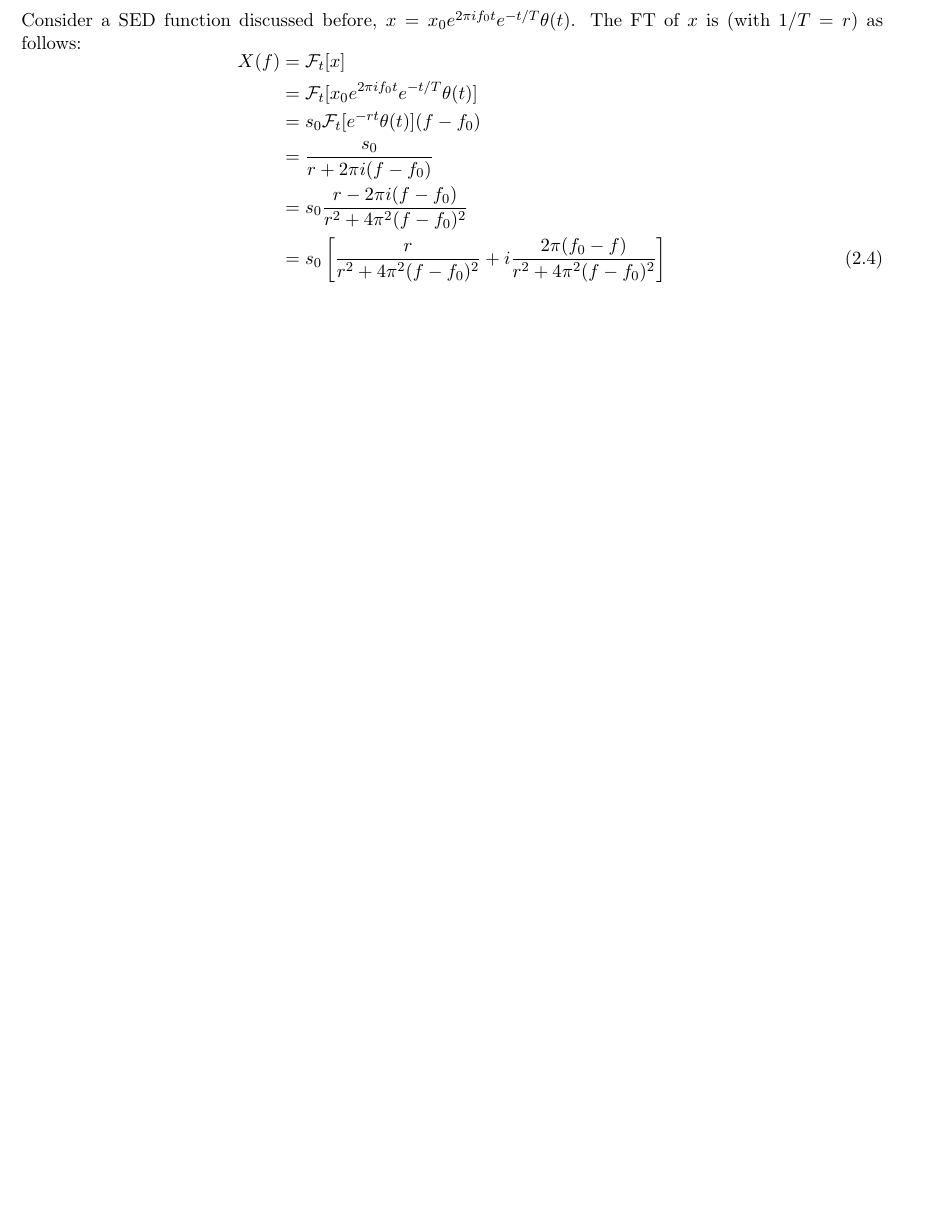
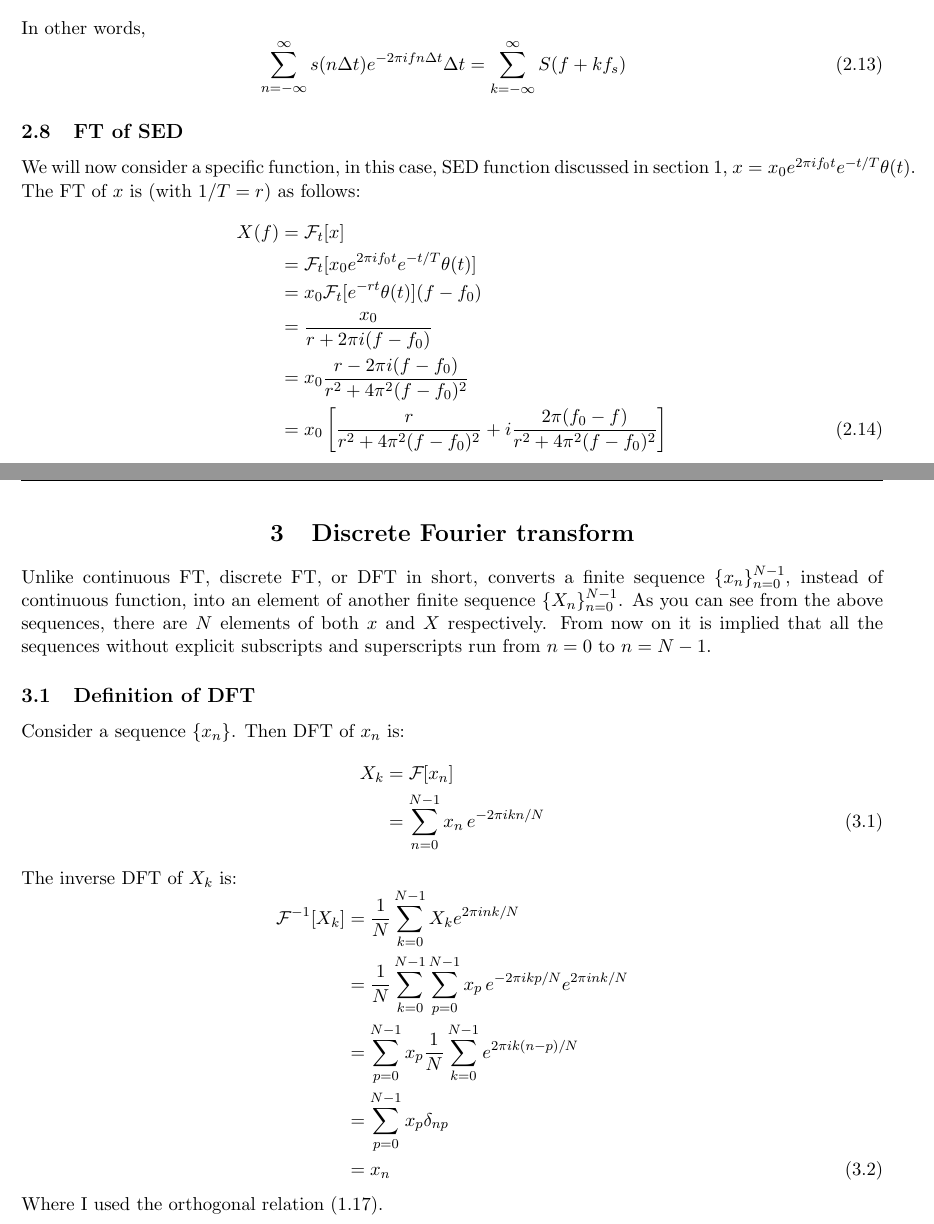
Before and after one commit to sejin8642/ftnmr, a LaTeX document (latex/ft/ft.tex): part of page 8 of 12 before the commit and two parts of pages 11 and 12 of 14 after it, the two joined at a grey line, cut at the place of the change, the shorter picture padded with empty space. The pictures show the PDF file latex/ft/ft.pdf that the author committed with the source.

Commit message:
finished dft definition

```diff
--- a/latex/ft/ft.tex
+++ b/latex/ft/ft.tex
@@ -185,0 +201,31 @@ Convolution is a mathematical operation on two functions (say \(x(t)\) and \(y(t
+				0,	&\text{otherwise}
+		\end{cases}
+	\end{aligned}
+\end{equation}
+Now consider two integers \(n\) and \(p\) where \(0 \leq n,p \leq N-1\). Also consider the following sum:
+\begin{equation}
+	\begin{aligned}[b]
+		\frac{1}{N}\ssum{k} e^{2\pi ik(n - p)/N}
+	\end{aligned}
+\end{equation}
+If \(n = p\), \(e^{-2\pi ik(n - p)/N} = 1\), which means
+\begin{equation}
+	\begin{aligned}[b]
+		\frac{1}{N}\ssum{k} e^{2\pi ik(n - p)/N}
+			&= \frac{1}{N}\ssum{k} 1\\
+			&= 1
+	\end{aligned}
+\end{equation}
+If \(n \neq p\), then \(2\pi i(n - p)/N \neq 0\). Thus, it follows that
+\begin{equation}
+	\begin{aligned}[b]
+		\frac{1}{N}\ssum{k} e^{2\pi ik(n - p)/N}
+			&= \frac{1}{N}\ssum{k} (e^{2\pi i(n - p)/N})^{k}\\
+			&= \frac{1}{N}\frac{1 - e^{2\pi i(n - p)}}{1 - e^{2\pi i(n - p)/N}}
+	\end{aligned}
+\end{equation}
+Where I used the geometric series formula:
+\begin{equation}
+	\begin{aligned}[b]
+		\ssum{k} a^{k} = \frac{1 - x^{N}}{1 - x}
+	\end{aligned}
@@ -186,3 +237,16 @@ Convolution is a mathematical operation on two functions (say \(x(t)\) and \(y(t
+			&= \frac{1}{N}\frac{1 - e^{2\pi i(n - p)}}{1 - e^{2\pi i(n - p)/N}}\\
+			&= 0
+	\end{aligned}
+\end{equation}
+Thus, the above sum satisfies the Kronecker delta condition. In other words,
+\begin{equation}
+	\begin{aligned}[b]
+		\delta_{np}	&= \frac{1}{N}\ssum{k} e^{2\pi ik(n - p)/N}
+				\label{eq:kronecker}
+	\end{aligned}
+\end{equation}
+
+% 1.6 End of the section
 
 % figure for sed function
 \begin{figure}[H]
@@ -206,10 +270,10 @@ Consider a function of \(t\), \(x(t)\). The continuous FT of \(x\), \(X(f)\), is
 			&=\ft{t}{x(t)}{f}
 	\end{aligned}
 \end{equation}
-The domain of \(X(f)\), \(f\), is also in \(\mathbb{R}\). (in my discussion \(t\) and \(f\) represent time and frequency respectively). \(\fourier{t}{x}(f)\) notation can be used to explicitly indicate that \(x\) is transformed into \(f\) domain. It is easy to see that if \(a\) is a constant, then \(\fourier{t}{ax} = a \fourier{t}{x}\). You can also perform inverse FT on \(X\), which is:
+It is sometimes called continuous-time Fourier transform (CTFT) to emphasize that \(t\) variable represents physical continuous time in an application. The domain of \(X(f)\), \(f\), is also in \(\mathbb{R}\). (in my discussion \(t\) and \(f\) represent time and frequency respectively). \(\fourier{t}{x}(f)\) notation can be used to explicitly indicate that \(x\) is transformed into \(f\) domain. It is easy to see that if \(a\) is a constant, then \(\fourier{t}{ax} = a \fourier{t}{x}\). You can also perform inverse FT on \(X\), which is:
 \begin{equation}
 	\begin{aligned}[b]
-		\fourier{f}{X}	&= \ift{f}{X(f)}{t} \\
+		\ifourier{f}{X}	&= \ift{f}{X(f)}{t} \\
 				&= \ift{f}{\left ( \ft{\tau}{x(\tau)}{f}\right )}{t} \\
 				&= \fint x(\tau) \fint e^{2\pi if(t - \tau)} df d\tau \\
 				&= \fint x(\tau) \delta (t - \tau) d\tau \\
@@ -233,0 +301 @@ It is simply the FT of \(x\) in \(f - f_{0}\) in domain. By the same token, it i
+	\begin{tabular}{|l|l|}
@@ -237,4 +322,0 @@ It is simply the FT of \(x\) in \(f - f_{0}\) in domain. By the same token, it i
-Consider a SED function discussed before, \(x = \sed{t}{x}\). The FT of \(x\) is (with \(1/T = r\)) as follows:
-\begin{equation}
-	\begin{aligned}[b]
-		X(f)	&= \fourier{t}{x}\\
@@ -351,5 +424,18 @@ Consider \(x(t) = s(t)u(t)\) discussed in section \ref{sec:su} again. We already
 		&= \fsum{k} S(f + kf_{s})
 	\end{aligned}
 \end{equation}
+In other words,
+\begin{equation}
+	\begin{aligned}[b]
+		\fsum{n} s(n \Delta t) e^{-2\pi ifn\Delta t} \Delta t
+			&= \fsum{k} S(f + kf_{s})
+	\end{aligned}
+\end{equation}
 
-% 2.9 end of the section
+% 2.8 FT of SED function
+\subsection{FT of SED}
+We will now consider a specific function, in this case, SED function discussed in section 1, \(x = \sed{t}{x}\). The FT of \(x\) is (with \(1/T = r\)) as follows:
+\begin{equation}
+	\begin{aligned}[b]
+		X(f)	&= \fourier{t}{x}\\
+			&= \fourier{t}{\sed{t}{x}}\\
@@ -356,3 +451,31 @@ Consider \(x(t) = s(t)u(t)\) discussed in section \ref{sec:su} again. We already
+\clearpage
+
+% Third section: Discrete Fourier transform
+\section{Discrete Fourier transform}
+Unlike continuous FT, discrete FT, or DFT in short, converts a finite sequence \(\{x_{n}\}_{n=0}^{N-1} \), instead of continuous function, into an element of another finite sequence \( \{X_{n}\}_{n=0}^{N-1} \). As you can see from the above sequences, there are \(N\) elements of both \(x\) and \(X\) respectively. From now on it is implied that all the sequences without explicit subscripts and superscripts run from \(n=0\) to \(n=N-1\).
+
+% 3.1 Definition of DFT
+\subsection{Definition of DFT}
+Consider a sequence \(\{x_{n}\}\). Then DFT of \(x_{n}\) is:
+\begin{equation}
+	\begin{aligned}[b]
+		X_{k}	&= \fourier{}{x_{n}}\\
+			&= \dft{n}{x_{n}\,}{k}
+	\end{aligned}
+\end{equation}
+The inverse DFT of \(X_{k}\) is:
+\begin{equation}
+	\begin{aligned}[b]
+		\ifourier{}{X_{k}}
+			&= \idft{k}{X_{k}}{n}\\
+			&= \idft{k}{\dft{p}{x_{p}\,}{k}}{n}\\
+			&= \ssum{p} x_{p} \frac{1}{N}\ssum{k} e^{2\pi ik(n-p)/N}\\
+			&= \ssum{p} x_{p} \delta_{np}\\
+			&= x_{n}
+	\end{aligned}
+\end{equation}
+Where I used the orthogonal relation \eqref{eq:kronecker}.
+% Bibliography and index
 \clearpage
 \pagestyle{plain}
 \printbibliography
```
Also changed, not shown: latex/ft/ft.ind, latex/ft/ft.pdf, latex/ft/ft.tex (95 more changed lines), 8 other files.
